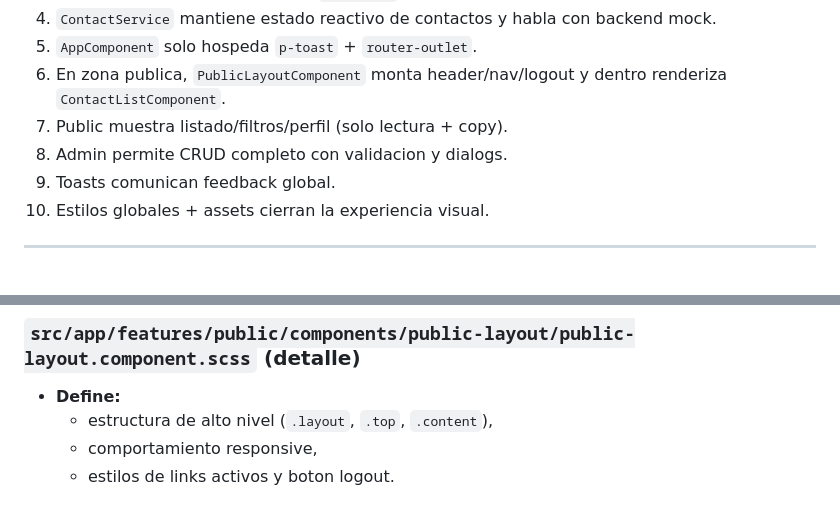
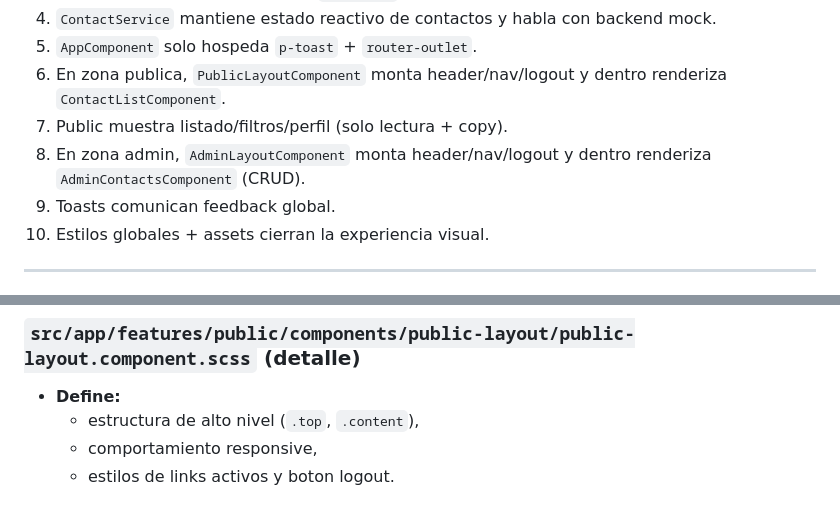
Before and after one commit to jesusfelix56/Profolio-de-jesus, a Markdown page: Profolio de jesus/explicacion.md, 2 parts joined by grey strips. Drawn GitHub-style.

```diff
--- a/Profolio de jesus/explicacion.md
+++ b/Profolio de jesus/explicacion.md
@@ -419,7 +440,7 @@ Regla de lectura: cada archivo aparece una sola vez con su funcion real, lo que
 5. `AppComponent` solo hospeda `p-toast` + `router-outlet`.
 6. En zona publica, `PublicLayoutComponent` monta header/nav/logout y dentro renderiza `ContactListComponent`.
 7. Public muestra listado/filtros/perfil (solo lectura + copy).
-8. Admin permite CRUD completo con validacion y dialogs.
+8. En zona admin, `AdminLayoutComponent` monta header/nav/logout y dentro renderiza `AdminContactsComponent` (CRUD).
 9. Toasts comunican feedback global.
 10. Estilos globales + assets cierran la experiencia visual.
 
@@ -673,7 +694,7 @@ En cada archivo se explica: flujo real, exportaciones, variables, metodos, entra
 
 ### `src/app/features/public/components/public-layout/public-layout.component.scss` (detalle)
 - **Define:**
-  - estructura de alto nivel (`.layout`, `.top`, `.content`),
+  - estructura de alto nivel (`.top`, `.content`),
   - comportamiento responsive,
   - estilos de links activos y boton logout.
 
```
Also changed, not shown: other parts of Profolio de jesus/explicacion.md (+55 -9 lines).
